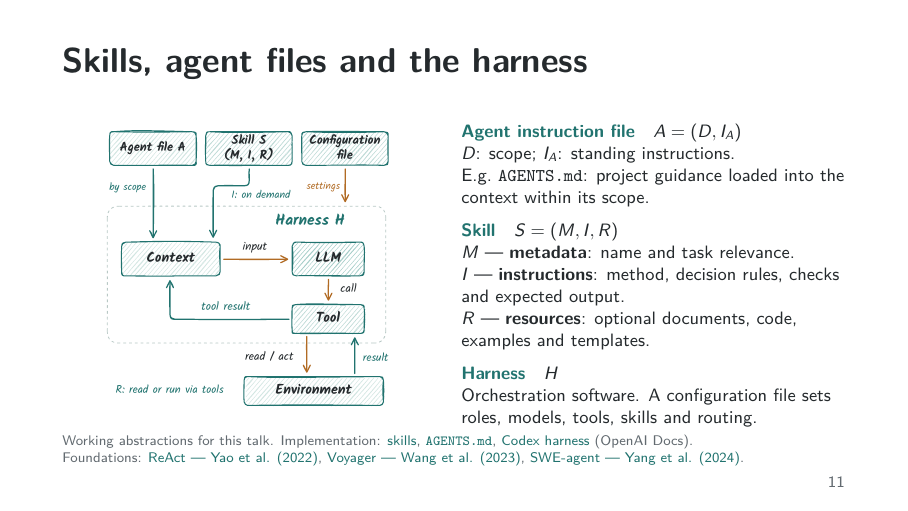
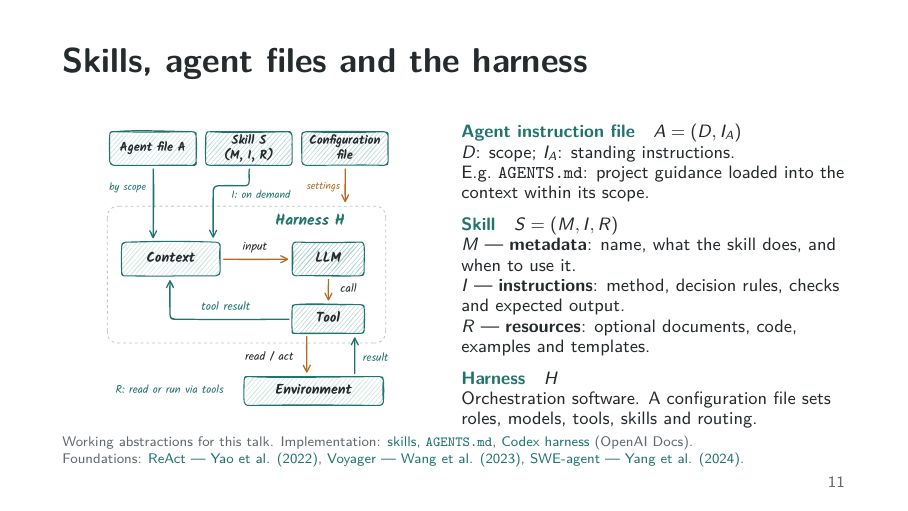
Before and after one commit to MathisRost/agentic-ai-math, LaTeX slides (agentic_ai_math_talk.tex): page 11 of 24. Compiled offline with pdfLaTeX.

Commit message:
Clarify skill metadata description on slide 11

```diff
--- a/agentic_ai_math_talk.tex
+++ b/agentic_ai_math_talk.tex
@@ -507,14 +507,15 @@
       \includegraphics[clip,width=\linewidth,height=51mm,keepaspectratio]{skills_and_harness.pdf}
     \end{column}
     \begin{column}{0.49\textwidth}
-      \fontsize{9}{11}\selectfont
+      \fontsize{9}{10.2}\selectfont
       {\color{teal}\bfseries Agent instruction file}\quad $A=(D,I_A)$\par
       $D$: scope; $I_A$: standing instructions.\par
       E.g.\ \texttt{AGENTS.md}: project guidance
       loaded into the context within its scope.\par
       \vspace{2mm}
       {\color{teal}\bfseries Skill}\quad $S=(M,I,R)$\par
-      $M$ --- \textbf{metadata}: name and task relevance.\par
+      $M$ --- \textbf{metadata}: name, what the skill does,
+      and when to use it.\par
       $I$ --- \textbf{instructions}: method, decision rules,
       checks and expected output.\par
       $R$ --- \textbf{resources}: optional documents,
```
Also changed, not shown: agentic_ai_math_talk.pdf.
